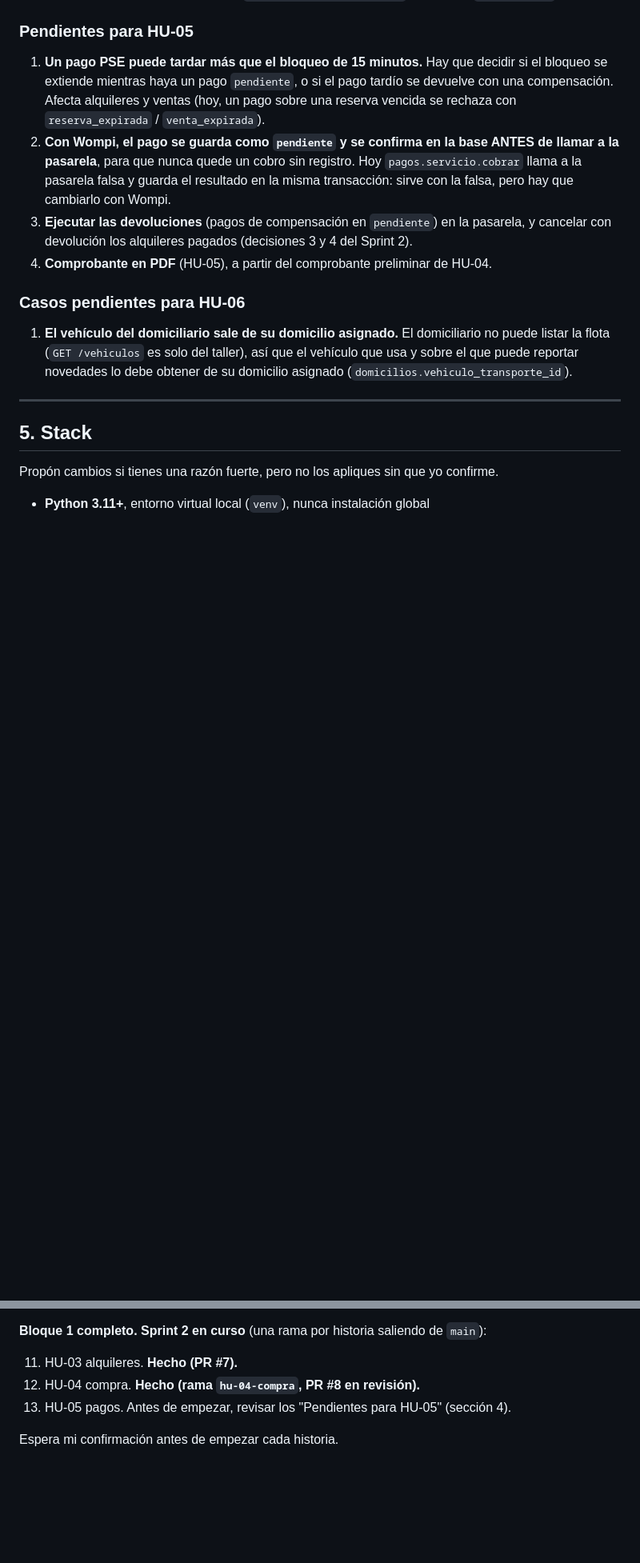
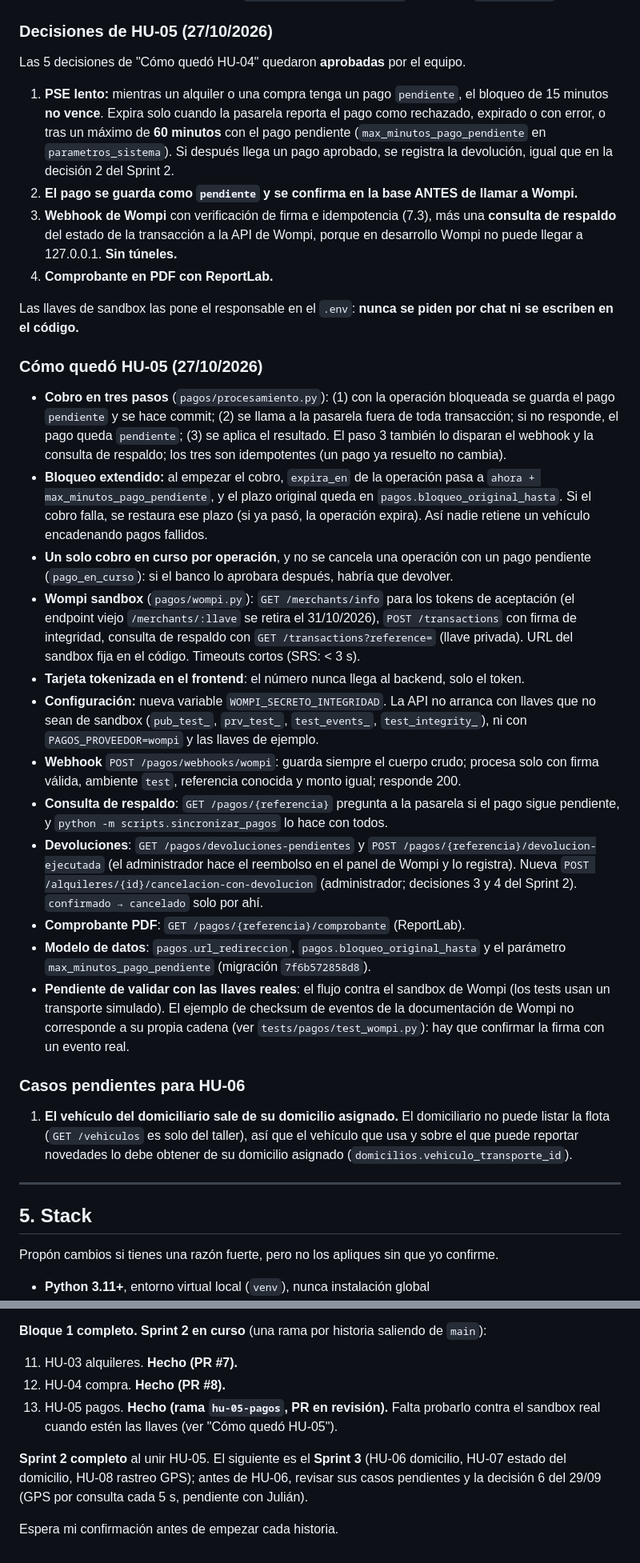
Before and after one commit to jcaro819/Transportexperience, a Markdown page: CLAUDE.md, 2 parts joined by grey strips. Shown at 80% size. GitHub-like rendering; blank space fills up the shorter version.

Commit message:
HU-05: decisiones y resumen de HU-05 en el CLAUDE.md
Co-Authored-By: Claude Opus 5.5 <noreply@anthropic.com>

```diff
--- a/CLAUDE.md
+++ b/CLAUDE.md
@@ -229,19 +229,60 @@ correspondiente, y si el equipo corrige el SRS, actualiza este archivo.
 - **Comprobante preliminar** en JSON (`GET /ventas/{id}/comprobante`). El PDF llega con HU-05.
 - **Modelo de datos**: nueva columna `ventas.motivo_cancelacion` (migración `c74d60acf0af`).
 
-### Pendientes para HU-05
+### Decisiones de HU-05 (27/10/2026)
 
-1. **Un pago PSE puede tardar más que el bloqueo de 15 minutos.** Hay que decidir si el
-   bloqueo se extiende mientras haya un pago `pendiente`, o si el pago tardío se devuelve
-   con una compensación. Afecta alquileres y ventas (hoy, un pago sobre una reserva vencida
-   se rechaza con `reserva_expirada` / `venta_expirada`).
-2. **Con Wompi, el pago se guarda como `pendiente` y se confirma en la base ANTES de llamar
-   a la pasarela**, para que nunca quede un cobro sin registro. Hoy `pagos.servicio.cobrar`
-   llama a la pasarela falsa y guarda el resultado en la misma transacción: sirve con la
-   falsa, pero hay que cambiarlo con Wompi.
-3. **Ejecutar las devoluciones** (pagos de compensación en `pendiente`) en la pasarela, y
-   cancelar con devolución los alquileres pagados (decisiones 3 y 4 del Sprint 2).
-4. **Comprobante en PDF** (HU-05), a partir del comprobante preliminar de HU-04.
+Las 5 decisiones de "Cómo quedó HU-04" quedaron **aprobadas** por el equipo.
+
+1. **PSE lento:** mientras un alquiler o una compra tenga un pago `pendiente`, el bloqueo de
+   15 minutos **no vence**. Expira solo cuando la pasarela reporta el pago como rechazado,
+   expirado o con error, o tras un máximo de **60 minutos** con el pago pendiente
+   (`max_minutos_pago_pendiente` en `parametros_sistema`). Si después llega un pago
+   aprobado, se registra la devolución, igual que en la decisión 2 del Sprint 2.
+2. **El pago se guarda como `pendiente` y se confirma en la base ANTES de llamar a Wompi.**
+3. **Webhook de Wompi** con verificación de firma e idempotencia (7.3), más una **consulta
+   de respaldo** del estado de la transacción a la API de Wompi, porque en desarrollo Wompi
+   no puede llegar a 127.0.0.1. **Sin túneles.**
+4. **Comprobante en PDF con ReportLab.**
+
+Las llaves de sandbox las pone el responsable en el `.env`: **nunca se piden por chat ni
+se escriben en el código.**
+
+### Cómo quedó HU-05 (27/10/2026)
+
+- **Cobro en tres pasos** (`pagos/procesamiento.py`): (1) con la operación bloqueada se
+  guarda el pago `pendiente` y se hace commit; (2) se llama a la pasarela fuera de toda
+  transacción; si no responde, el pago queda `pendiente`; (3) se aplica el resultado. El
+  paso 3 también lo disparan el webhook y la consulta de respaldo; los tres son
+  idempotentes (un pago ya resuelto no cambia).
+- **Bloqueo extendido:** al empezar el cobro, `expira_en` de la operación pasa a
+  `ahora + max_minutos_pago_pendiente`, y el plazo original queda en
+  `pagos.bloqueo_original_hasta`. Si el cobro falla, se restaura ese plazo (si ya pasó,
+  la operación expira). Así nadie retiene un vehículo encadenando pagos fallidos.
+- **Un solo cobro en curso por operación**, y no se cancela una operación con un pago
+  pendiente (`pago_en_curso`): si el banco lo aprobara después, habría que devolver.
+- **Wompi sandbox** (`pagos/wompi.py`): `GET /merchants/info` para los tokens de aceptación
+  (el endpoint viejo `/merchants/:llave` se retira el 31/10/2026), `POST /transactions`
+  con firma de integridad, consulta de respaldo con `GET /transactions?reference=` (llave
+  privada). URL del sandbox fija en el código. Timeouts cortos (SRS: < 3 s).
+- **Tarjeta tokenizada en el frontend**: el número nunca llega al backend, solo el token.
+- **Configuración:** nueva variable `WOMPI_SECRETO_INTEGRIDAD`. La API no arranca con
+  llaves que no sean de sandbox (`pub_test_`, `prv_test_`, `test_events_`,
+  `test_integrity_`), ni con `PAGOS_PROVEEDOR=wompi` y las llaves de ejemplo.
+- **Webhook** `POST /pagos/webhooks/wompi`: guarda siempre el cuerpo crudo; procesa solo
+  con firma válida, ambiente `test`, referencia conocida y monto igual; responde 200.
+- **Consulta de respaldo**: `GET /pagos/{referencia}` pregunta a la pasarela si el pago
+  sigue pendiente, y `python -m scripts.sincronizar_pagos` lo hace con todos.
+- **Devoluciones**: `GET /pagos/devoluciones-pendientes` y
+  `POST /pagos/{referencia}/devolucion-ejecutada` (el administrador hace el reembolso en el
+  panel de Wompi y lo registra). Nueva `POST /alquileres/{id}/cancelacion-con-devolucion`
+  (administrador; decisiones 3 y 4 del Sprint 2). `confirmado → cancelado` solo por ahí.
+- **Comprobante PDF**: `GET /pagos/{referencia}/comprobante` (ReportLab).
+- **Modelo de datos**: `pagos.url_redireccion`, `pagos.bloqueo_original_hasta` y el
+  parámetro `max_minutos_pago_pendiente` (migración `7f6b572858d8`).
+- **Pendiente de validar con las llaves reales**: el flujo contra el sandbox de Wompi
+  (los tests usan un transporte simulado). El ejemplo de checksum de eventos de la
+  documentación de Wompi no corresponde a su propia cadena (ver `tests/pagos/test_wompi.py`):
+  hay que confirmar la firma con un evento real.
 
 ### Casos pendientes para HU-06
 
@@ -533,7 +574,12 @@ De ahí en adelante seguimos el backlog sprint por sprint.
 **Bloque 1 completo.** **Sprint 2 en curso** (una rama por historia saliendo de `main`):
 
 11. HU-03 alquileres. **Hecho (PR #7).**
-12. HU-04 compra. **Hecho (rama `hu-04-compra`, PR #8 en revisión).**
-13. HU-05 pagos. Antes de empezar, revisar los "Pendientes para HU-05" (sección 4).
+12. HU-04 compra. **Hecho (PR #8).**
+13. HU-05 pagos. **Hecho (rama `hu-05-pagos`, PR en revisión).** Falta probarlo contra el
+    sandbox real cuando estén las llaves (ver "Cómo quedó HU-05").
+
+**Sprint 2 completo** al unir HU-05. El siguiente es el **Sprint 3** (HU-06 domicilio,
+HU-07 estado del domicilio, HU-08 rastreo GPS); antes de HU-06, revisar sus casos
+pendientes y la decisión 6 del 29/09 (GPS por consulta cada 5 s, pendiente con Julián).
 
 Espera mi confirmación antes de empezar cada historia.
```
